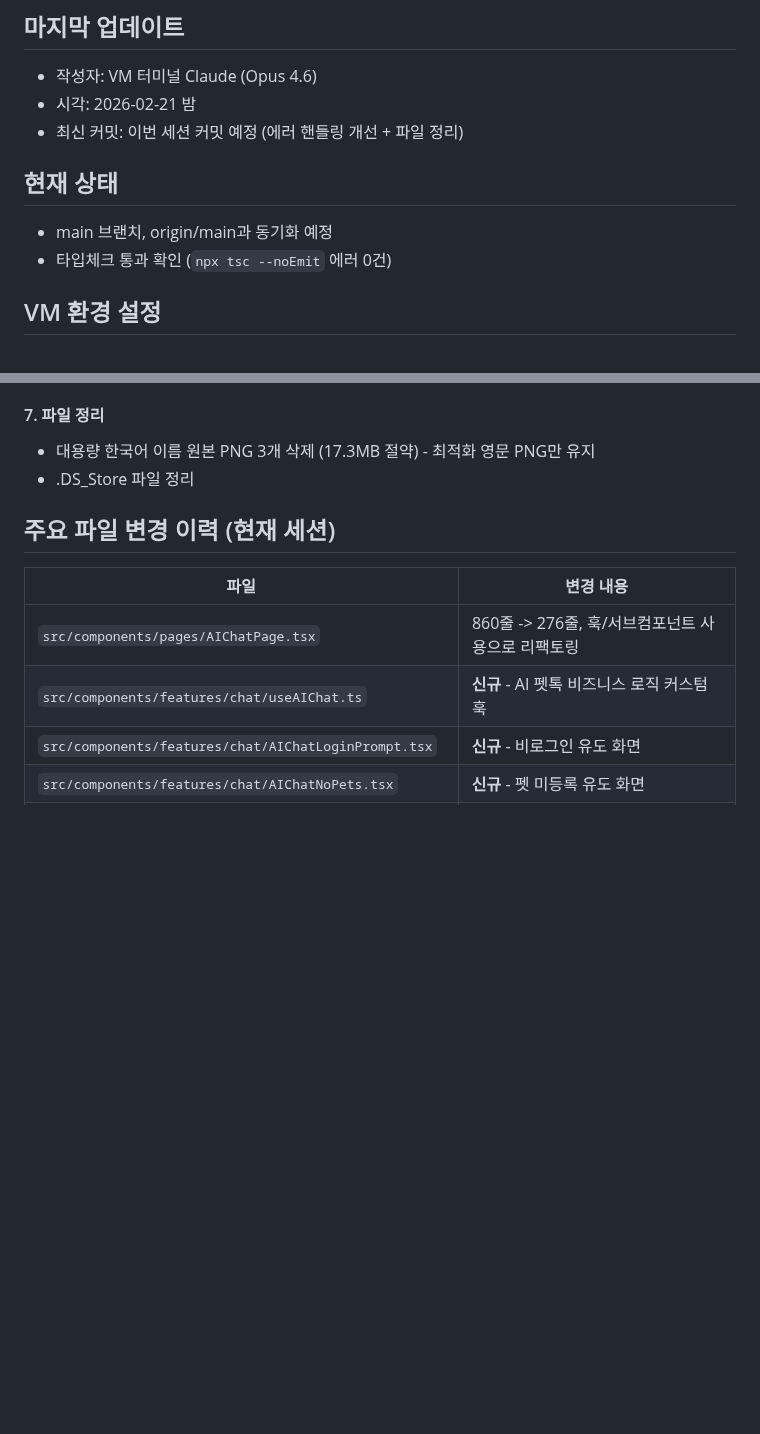
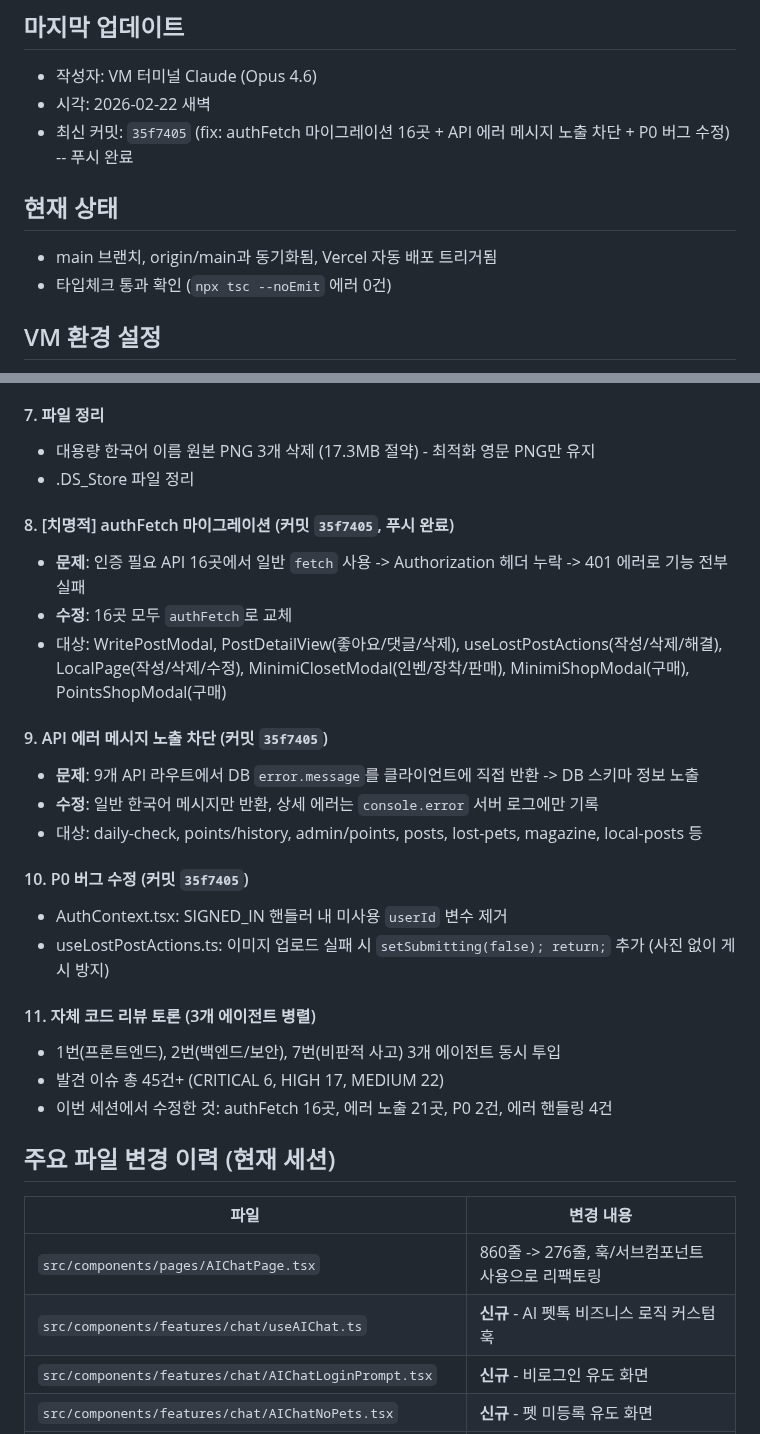
Before and after one commit to sharkwind1-pixel/memento1, a Markdown page: RELAY.md, 2 parts joined by grey strips. GitHub-like rendering; blank space fills up the shorter version.

```diff
--- a/RELAY.md
+++ b/RELAY.md
@@ -57,11 +57,11 @@
 
 ## 마지막 업데이트
 - 작성자: VM 터미널 Claude (Opus 4.6)
-- 시각: 2026-02-21 밤
-- 최신 커밋: 이번 세션 커밋 예정 (에러 핸들링 개선 + 파일 정리)
+- 시각: 2026-02-22 새벽
+- 최신 커밋: `35f7405` (fix: authFetch 마이그레이션 16곳 + API 에러 메시지 노출 차단 + P0 버그 수정) -- 푸시 완료
 
 ## 현재 상태
-- main 브랜치, origin/main과 동기화 예정
+- main 브랜치, origin/main과 동기화됨, Vercel 자동 배포 트리거됨
 - 타입체크 통과 확인 (`npx tsc --noEmit` 에러 0건)
 
 ## VM 환경 설정
@@ -118,6 +118,25 @@
 - 대용량 한국어 이름 원본 PNG 3개 삭제 (17.3MB 절약) - 최적화 영문 PNG만 유지
 - .DS_Store 파일 정리
 
+#### 8. [치명적] authFetch 마이그레이션 (커밋 `35f7405`, 푸시 완료)
+- **문제**: 인증 필요 API 16곳에서 일반 `fetch` 사용 -> Authorization 헤더 누락 -> 401 에러로 기능 전부 실패
+- **수정**: 16곳 모두 `authFetch`로 교체
+- 대상: WritePostModal, PostDetailView(좋아요/댓글/삭제), useLostPostActions(작성/삭제/해결), LocalPage(작성/삭제/수정), MinimiClosetModal(인벤/장착/판매), MinimiShopModal(구매), PointsShopModal(구매)
+
+#### 9. API 에러 메시지 노출 차단 (커밋 `35f7405`)
+- **문제**: 9개 API 라우트에서 DB `error.message`를 클라이언트에 직접 반환 -> DB 스키마 정보 노출
+- **수정**: 일반 한국어 메시지만 반환, 상세 에러는 `console.error` 서버 로그에만 기록
+- 대상: daily-check, points/history, admin/points, posts, lost-pets, magazine, local-posts 등
+
+#### 10. P0 버그 수정 (커밋 `35f7405`)
+- AuthContext.tsx: SIGNED_IN 핸들러 내 미사용 `userId` 변수 제거
+- useLostPostActions.ts: 이미지 업로드 실패 시 `setSubmitting(false); return;` 추가 (사진 없이 게시 방지)
+
+#### 11. 자체 코드 리뷰 토론 (3개 에이전트 병렬)
+- 1번(프론트엔드), 2번(백엔드/보안), 7번(비판적 사고) 3개 에이전트 동시 투입
+- 발견 이슈 총 45건+ (CRITICAL 6, HIGH 17, MEDIUM 22)
+- 이번 세션에서 수정한 것: authFetch 16곳, 에러 노출 21곳, P0 2건, 에러 핸들링 4건
+
 ## 주요 파일 변경 이력 (현재 세션)
 
 | 파일 | 변경 내용 |
```
Also changed, not shown: other parts of RELAY.md (+39 -6 lines).
